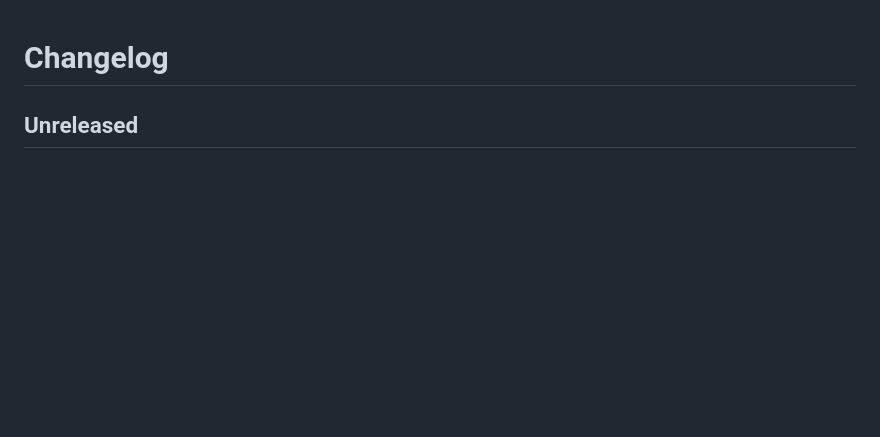
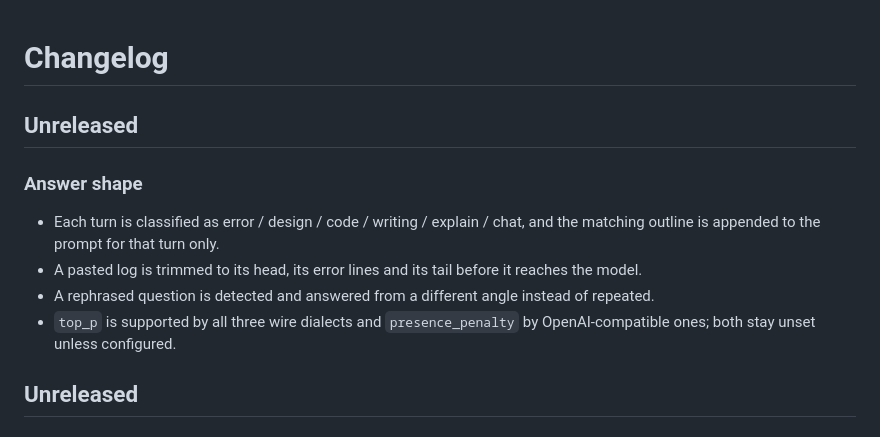
Before and after one commit to Li-Guijiang/DreamAI, a Markdown page: CHANGELOG.md, the part around the change. GitHub-like rendering; blank space fills up the shorter version.

Commit message:
docs(changelog): record answer shaping, input trimming and sampling

```diff
--- a/CHANGELOG.md
+++ b/CHANGELOG.md
@@ -1,4 +1,17 @@
 # Changelog
+
+## Unreleased
+
+### Answer shape
+
+- Each turn is classified as error / design / code / writing / explain / chat, and
+  the matching outline is appended to the prompt for that turn only.
+- A pasted log is trimmed to its head, its error lines and its tail before it
+  reaches the model.
+- A rephrased question is detected and answered from a different angle instead of
+  repeated.
+- `top_p` is supported by all three wire dialects and `presence_penalty` by
+  OpenAI-compatible ones; both stay unset unless configured.
 
 ## Unreleased
 
```
